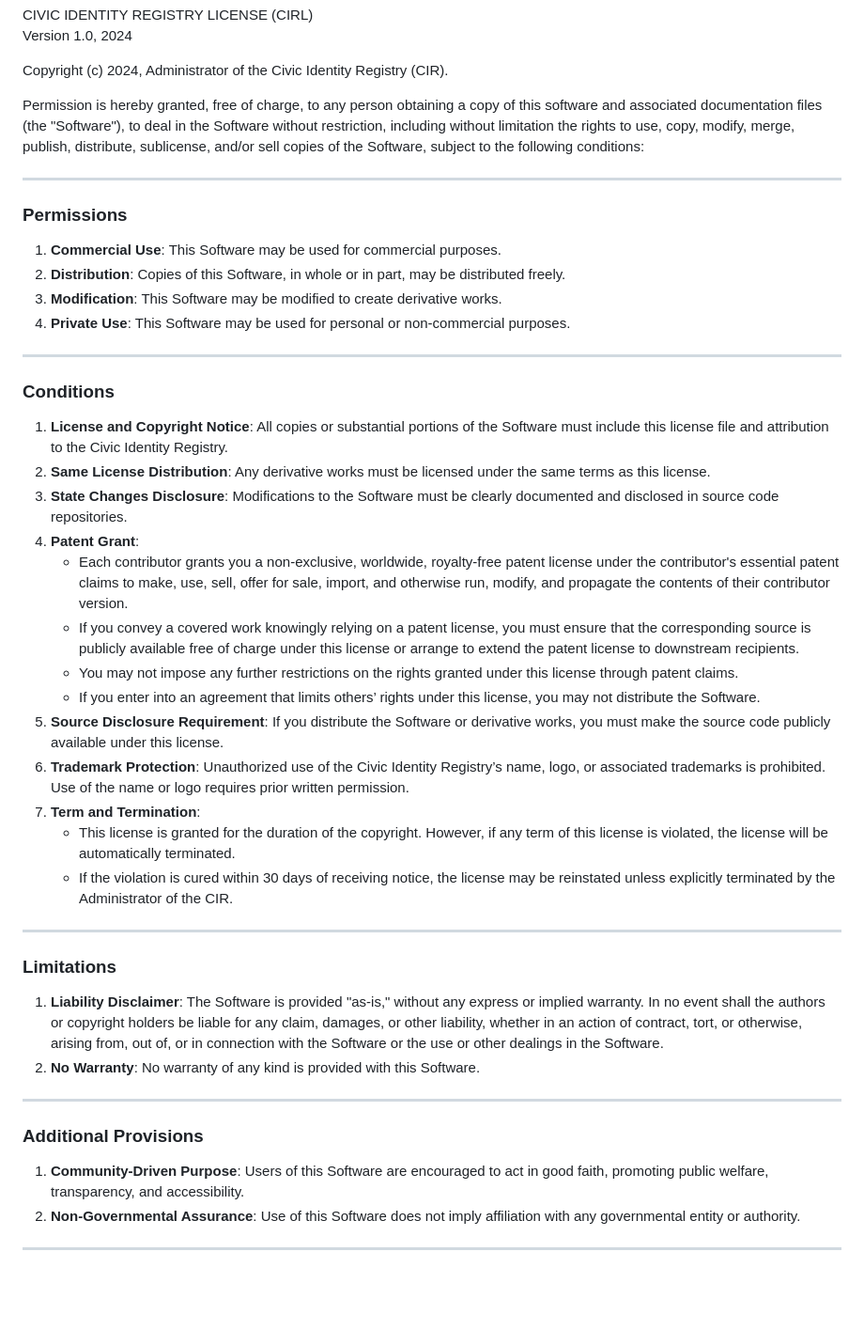
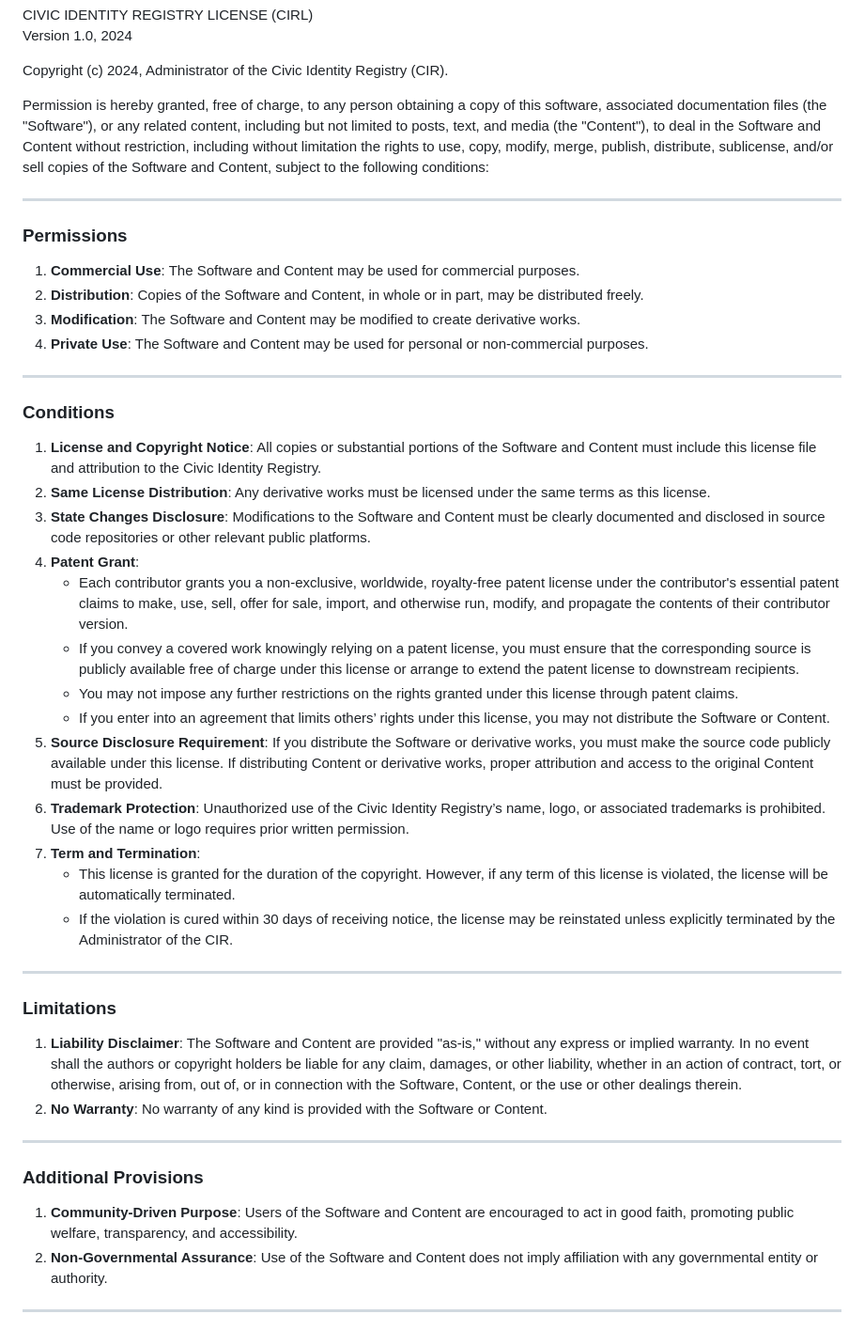
Before and after one commit to Civic-Identity-Registry/website, a Markdown page: license.md, the part around the change. Shown: that part at 94% size. Rendered like a GitHub page; blank space fills up the shorter version.

Commit message:
update license

```diff
--- a/license.md
+++ b/license.md
@@ -3,30 +3,30 @@ Version 1.0, 2024
 
 Copyright (c) 2024, Administrator of the Civic Identity Registry (CIR).
 
-Permission is hereby granted, free of charge, to any person obtaining a copy of this software and associated documentation files (the "Software"), to deal in the Software without restriction, including without limitation the rights to use, copy, modify, merge, publish, distribute, sublicense, and/or sell copies of the Software, subject to the following conditions:
+Permission is hereby granted, free of charge, to any person obtaining a copy of this software, associated documentation files (the "Software"), or any related content, including but not limited to posts, text, and media (the "Content"), to deal in the Software and Content without restriction, including without limitation the rights to use, copy, modify, merge, publish, distribute, sublicense, and/or sell copies of the Software and Content, subject to the following conditions:
 
 ---
 
 ### Permissions
 
-1. **Commercial Use**: This Software may be used for commercial purposes.
-2. **Distribution**: Copies of this Software, in whole or in part, may be distributed freely.
-3. **Modification**: This Software may be modified to create derivative works.
-4. **Private Use**: This Software may be used for personal or non-commercial purposes.
+1. **Commercial Use**: The Software and Content may be used for commercial purposes.
+2. **Distribution**: Copies of the Software and Content, in whole or in part, may be distributed freely.
+3. **Modification**: The Software and Content may be modified to create derivative works.
+4. **Private Use**: The Software and Content may be used for personal or non-commercial purposes.
 
 ---
 
 ### Conditions
 
-1. **License and Copyright Notice**: All copies or substantial portions of the Software must include this license file and attribution to the Civic Identity Registry.
+1. **License and Copyright Notice**: All copies or substantial portions of the Software and Content must include this license file and attribution to the Civic Identity Registry.
 2. **Same License Distribution**: Any derivative works must be licensed under the same terms as this license.
-3. **State Changes Disclosure**: Modifications to the Software must be clearly documented and disclosed in source code repositories.
+3. **State Changes Disclosure**: Modifications to the Software and Content must be clearly documented and disclosed in source code repositories or other relevant public platforms.
 4. **Patent Grant**:
    - Each contributor grants you a non-exclusive, worldwide, royalty-free patent license under the contributor's essential patent claims to make, use, sell, offer for sale, import, and otherwise run, modify, and propagate the contents of their contributor version.
    - If you convey a covered work knowingly relying on a patent license, you must ensure that the corresponding source is publicly available free of charge under this license or arrange to extend the patent license to downstream recipients.
    - You may not impose any further restrictions on the rights granted under this license through patent claims.
-   - If you enter into an agreement that limits others’ rights under this license, you may not distribute the Software.
-5. **Source Disclosure Requirement**: If you distribute the Software or derivative works, you must make the source code publicly available under this license.
+   - If you enter into an agreement that limits others’ rights under this license, you may not distribute the Software or Content.
+5. **Source Disclosure Requirement**: If you distribute the Software or derivative works, you must make the source code publicly available under this license. If distributing Content or derivative works, proper attribution and access to the original Content must be provided.
 6. **Trademark Protection**: Unauthorized use of the Civic Identity Registry’s name, logo, or associated trademarks is prohibited. Use of the name or logo requires prior written permission.
 7. **Term and Termination**:
    - This license is granted for the duration of the copyright. However, if any term of this license is violated, the license will be automatically terminated.
@@ -36,15 +36,15 @@ Permission is hereby granted, free of charge, to any person obtaining a copy of
 
 ### Limitations
 
-1. **Liability Disclaimer**: The Software is provided "as-is," without any express or implied warranty. In no event shall the authors or copyright holders be liable for any claim, damages, or other liability, whether in an action of contract, tort, or otherwise, arising from, out of, or in connection with the Software or the use or other dealings in the Software.
-2. **No Warranty**: No warranty of any kind is provided with this Software.
+1. **Liability Disclaimer**: The Software and Content are provided "as-is," without any express or implied warranty. In no event shall the authors or copyright holders be liable for any claim, damages, or other liability, whether in an action of contract, tort, or otherwise, arising from, out of, or in connection with the Software, Content, or the use or other dealings therein.
+2. **No Warranty**: No warranty of any kind is provided with the Software or Content.
 
 ---
 
 ### Additional Provisions
 
-1. **Community-Driven Purpose**: Users of this Software are encouraged to act in good faith, promoting public welfare, transparency, and accessibility.
-2. **Non-Governmental Assurance**: Use of this Software does not imply affiliation with any governmental entity or authority.
+1. **Community-Driven Purpose**: Users of the Software and Content are encouraged to act in good faith, promoting public welfare, transparency, and accessibility.
+2. **Non-Governmental Assurance**: Use of the Software and Content does not imply affiliation with any governmental entity or authority.
 
 ---
 
```
